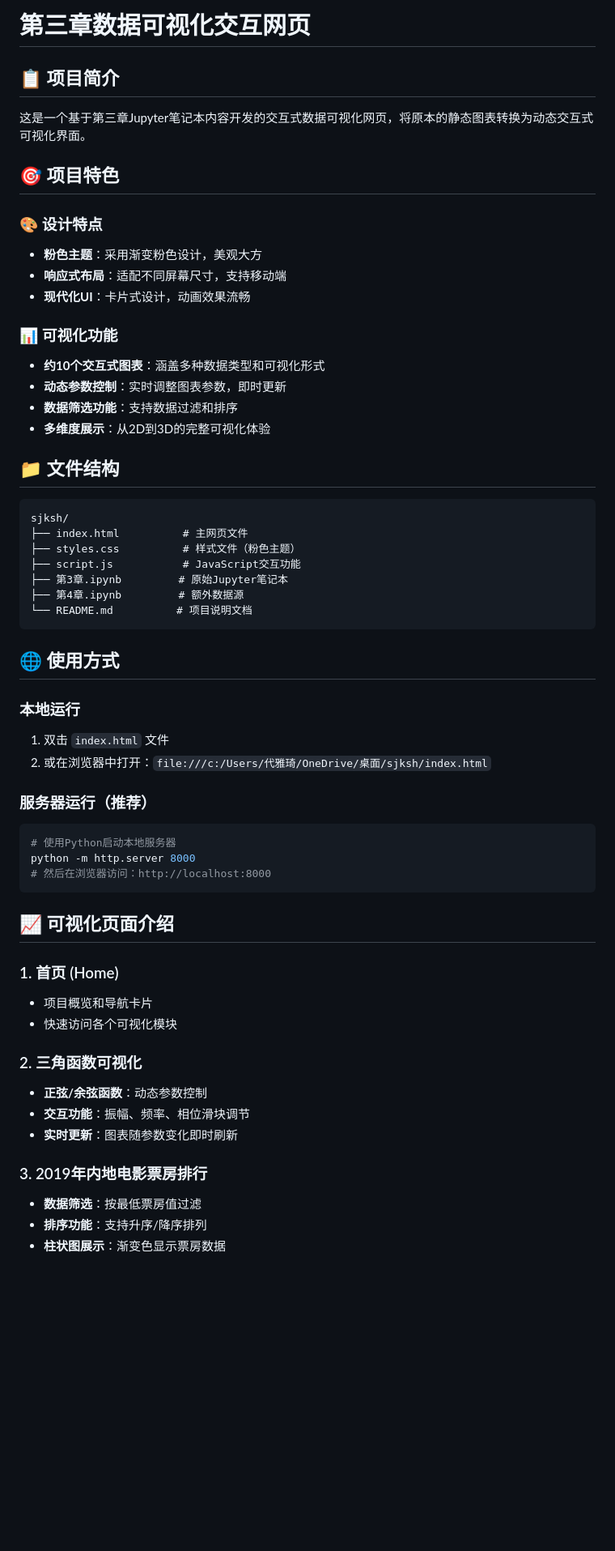
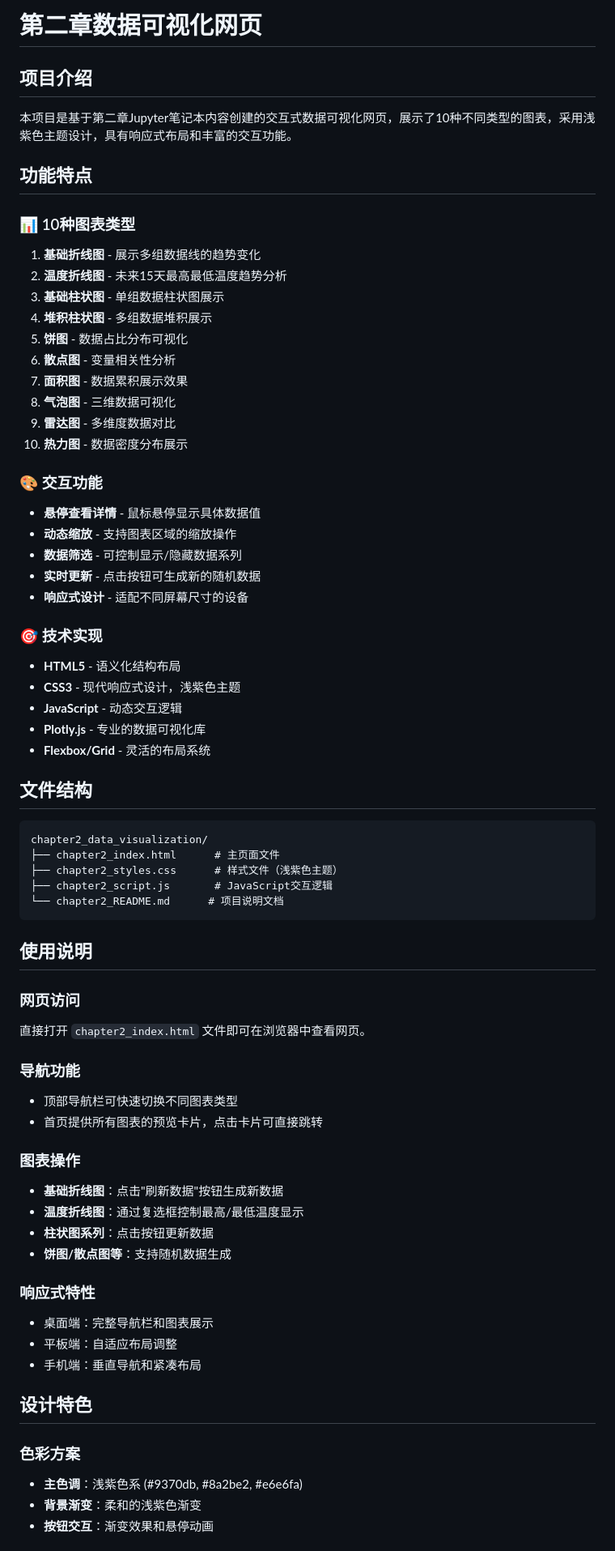
Before and after one commit to NuanNuan4/dierzhang, a Markdown page: README.md, the part around the change printed below. Shown: that part at 81% size. GitHub-like rendering; blank space fills up the shorter version.

Commit message:
Add second chapter data visualization project details
Added project details for the second chapter interactive data visualization web page, including features, file structure, and usage instructions.

````diff
--- a/README.md
+++ b/README.md
@@ -1,60 +1,71 @@
-# 第三章数据可视化交互网页
+# 第二章数据可视化网页
 
-## 📋 项目简介
+## 项目介绍
 
-这是一个基于第三章Jupyter笔记本内容开发的交互式数据可视化网页，将原本的静态图表转换为动态交互式可视化界面。
+本项目是基于第二章Jupyter笔记本内容创建的交互式数据可视化网页，展示了10种不同类型的图表，采用浅紫色主题设计，具有响应式布局和丰富的交互功能。
 
-## 🎯 项目特色
+## 功能特点
 
-### 🎨 设计特点
-- **粉色主题**：采用渐变粉色设计，美观大方
-- **响应式布局**：适配不同屏幕尺寸，支持移动端
-- **现代化UI**：卡片式设计，动画效果流畅
+### 📊 10种图表类型
+1. **基础折线图** - 展示多组数据线的趋势变化
+2. **温度折线图** - 未来15天最高最低温度趋势分析
+3. **基础柱状图** - 单组数据柱状图展示
+4. **堆积柱状图** - 多组数据堆积展示
+5. **饼图** - 数据占比分布可视化
+6. **散点图** - 变量相关性分析
+7. **面积图** - 数据累积展示效果
+8. **气泡图** - 三维数据可视化
+9. **雷达图** - 多维度数据对比
+10. **热力图** - 数据密度分布展示
 
-### 📊 可视化功能
-- **约10个交互式图表**：涵盖多种数据类型和可视化形式
-- **动态参数控制**：实时调整图表参数，即时更新
-- **数据筛选功能**：支持数据过滤和排序
-- **多维度展示**：从2D到3D的完整可视化体验
+### 🎨 交互功能
+- **悬停查看详情** - 鼠标悬停显示具体数据值
+- **动态缩放** - 支持图表区域的缩放操作
+- **数据筛选** - 可控制显示/隐藏数据系列
+- **实时更新** - 点击按钮可生成新的随机数据
+- **响应式设计** - 适配不同屏幕尺寸的设备
 
-## 📁 文件结构
+### 🎯 技术实现
+- **HTML5** - 语义化结构布局
+- **CSS3** - 现代响应式设计，浅紫色主题
+- **JavaScript** - 动态交互逻辑
+- **Plotly.js** - 专业的数据可视化库
+- **Flexbox/Grid** - 灵活的布局系统
+
+## 文件结构
 
 ```
-sjksh/
-├── index.html          # 主网页文件
-├── styles.css          # 样式文件（粉色主题）
-├── script.js           # JavaScript交互功能
-├── 第3章.ipynb         # 原始Jupyter笔记本
-├── 第4章.ipynb         # 额外数据源
-└── README.md          # 项目说明文档
+chapter2_data_visualization/
+├── chapter2_index.html      # 主页面文件
+├── chapter2_styles.css      # 样式文件（浅紫色主题）
+├── chapter2_script.js       # JavaScript交互逻辑
+└── chapter2_README.md      # 项目说明文档
 ```
 
-## 🌐 使用方式
+## 使用说明
 
-### 本地运行
-1. 双击 `index.html` 文件
-2. 或在浏览器中打开：`file:///c:/Users/代雅琦/OneDrive/桌面/sjksh/index.html`
+### 网页访问
+直接打开 `chapter2_index.html` 文件即可在浏览器中查看网页。
 
-### 服务器运行（推荐）
-```bash
-# 使用Python启动本地服务器
-python -m http.server 8000
-# 然后在浏览器访问：http://localhost:8000
-```
+### 导航功能
+- 顶部导航栏可快速切换不同图表类型
+- 首页提供所有图表的预览卡片，点击卡片可直接跳转
 
-## 📈 可视化页面介绍
+### 图表操作
+- **基础折线图**：点击"刷新数据"按钮生成新数据
+- **温度折线图**：通过复选框控制最高/最低温度显示
+- **柱状图系列**：点击按钮更新数据
+- **饼图/散点图等**：支持随机数据生成
 
-### 1. 首页 (Home)
-- 项目概览和导航卡片
-- 快速访问各个可视化模块
+### 响应式特性
+- 桌面端：完整导航栏和图表展示
+- 平板端：自适应布局调整
+- 手机端：垂直导航和紧凑布局
 
-### 2. 三角函数可视化
-- **正弦/余弦函数**：动态参数控制
-- **交互功能**：振幅、频率、相位滑块调节
-- **实时更新**：图表随参数变化即时刷新
+## 设计特色
 
-### 3. 2019年内地电影票房排行
-- **数据筛选**：按最低票房值过滤
-- **排序功能**：支持升序/降序排列
-- **柱状图展示**：渐变色显示票房数据
+### 色彩方案
+- **主色调**：浅紫色系 (#9370db, #8a2be2, #e6e6fa)
+- **背景渐变**：柔和的浅紫色渐变
+- **按钮交互**：渐变效果和悬停动画
 
````
Also changed, not shown: other parts of README.md (+27 -75 lines).
